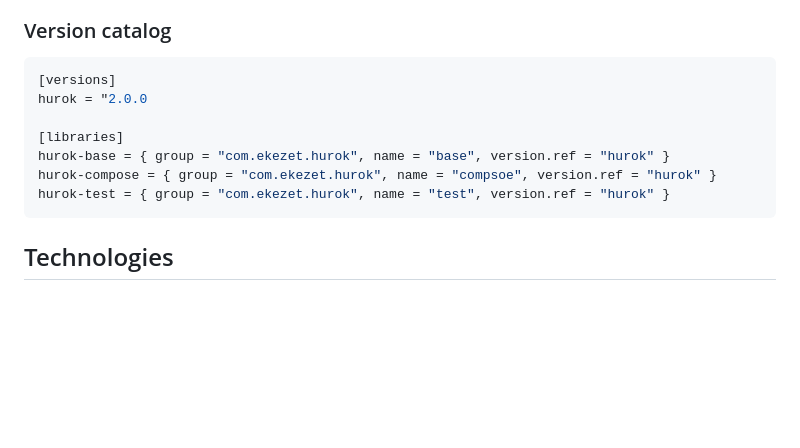
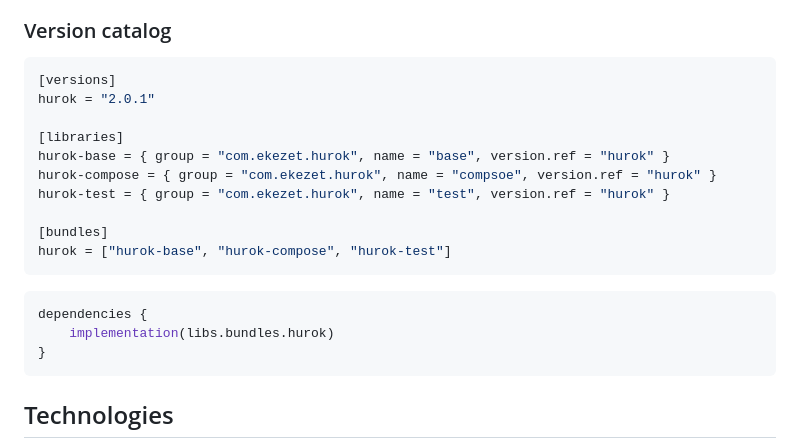
Before and after one commit to atomgomba/hurok, a Markdown page: README.md, the part around the change. Drawn GitHub-style; blank space fills up the shorter version.

Commit message:
docs: add dependency bundle example to README.md

````diff
--- a/README.md
+++ b/README.md
@@ -132,12 +132,21 @@ dependencies {
 
 ```toml
 [versions]
-hurok = "2.0.0
+hurok = "2.0.1"
 
 [libraries]
 hurok-base = { group = "com.ekezet.hurok", name = "base", version.ref = "hurok" }
 hurok-compose = { group = "com.ekezet.hurok", name = "compsoe", version.ref = "hurok" }
 hurok-test = { group = "com.ekezet.hurok", name = "test", version.ref = "hurok" }
+
+[bundles]
+hurok = ["hurok-base", "hurok-compose", "hurok-test"]
+```
+
+```kotlin
+dependencies {
+    implementation(libs.bundles.hurok)
+}
 ```
 
 ## Technologies
````
